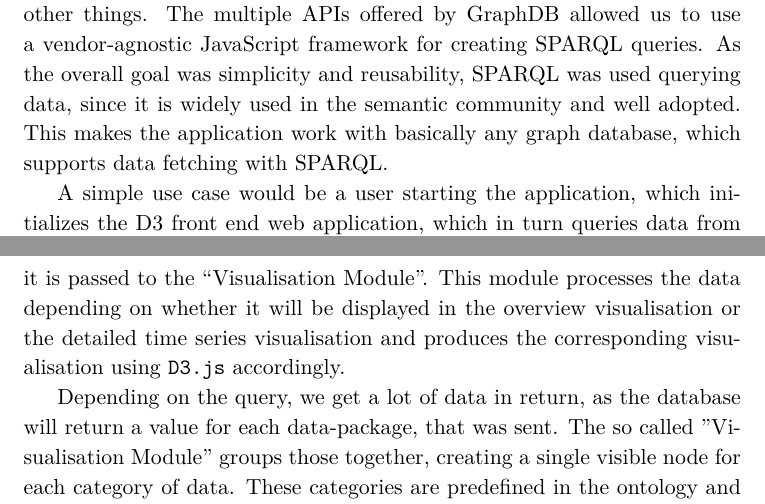
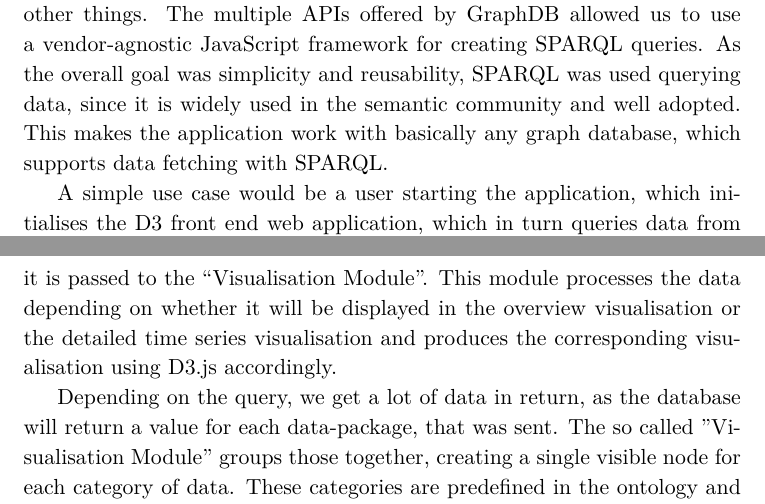
Before and after one commit to Christof93/CampaNeo_after_consent_viz, a LaTeX CV (res/architecture.tex): two parts of pages 1 and 2 of 2, joined at a grey line, cut so that both start at the same text. Compiled offline with XeLaTeX.

Commit message:
Fix spelling.

```diff
--- a/res/architecture.tex
+++ b/res/architecture.tex
@@ -24,7 +24,7 @@
   in the semantic community and well adopted. This makes the application work with
   basically any graph database, which supports data fetching with SPARQL.
 
-  A simple use case would be a user starting the application, which initializes
+  A simple use case would be a user starting the application, which initialises
   the D3 front end web application, which in turn queries data from the database
   to visualise the consent page as shown in \cref{fig:prototype}.
 
@@ -50,7 +50,7 @@
   the “Visualisation Module”. This module processes the data depending on
   whether it will be displayed in the overview visualisation or the detailed
   time series visualisation and produces the corresponding visualisation
-  using \texttt{D3.js} accordingly.
+  using D3.js accordingly.
 
   Depending on the query, we get a lot of data in return, as the database
   will return a value for each data-package, that was sent. The so called
```
Also changed, not shown: 1 other file.
